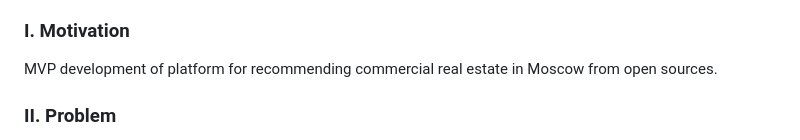
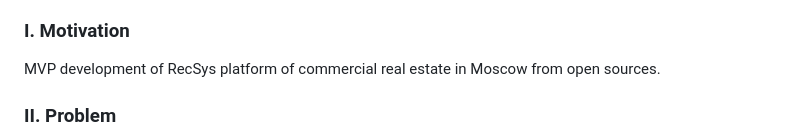
Before and after one commit to ResearchMachine/commercial-project-ml-mvp-insight-in-real-estate-moscow, a Markdown page: README.md, the part around the change. Drawn GitHub-style.

```diff
--- a/README.md
+++ b/README.md
@@ -6,7 +6,7 @@
 
 
 ### I. Motivation
-MVP development of platform for recommending commercial real estate in Moscow from open sources.
+MVP development of RecSys platform of commercial real estate in Moscow from open sources.
 
 
 ### II. Problem
```
